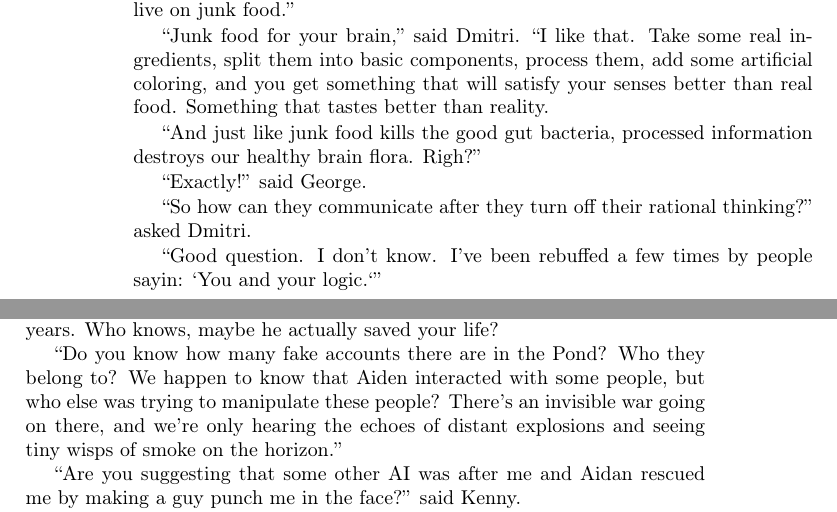
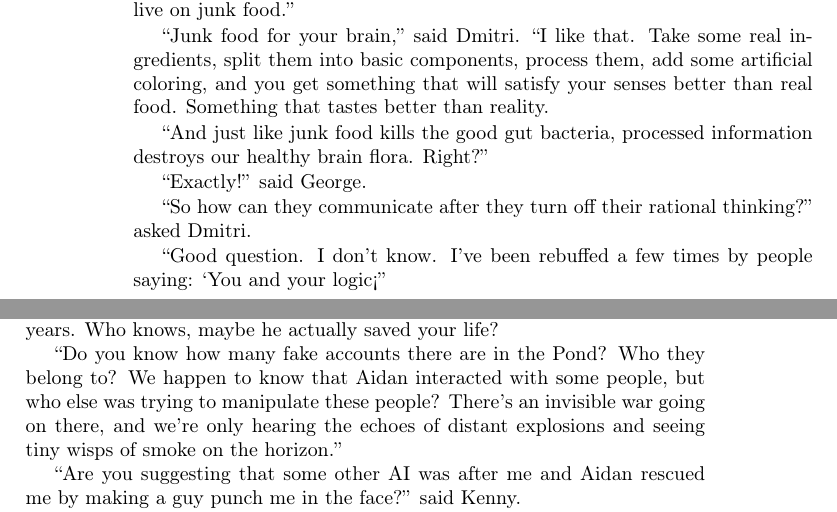
Before and after one commit to BartoszMilewski/Writing, a LaTeX book (DeepPond.tex): two parts of pages 32 and 37 of 46, joined at a grey line, cut so that both start at the same text. Compiled offline with pdfLaTeX.

Commit message:
Deep Pond fixes

```diff
--- a/DeepPond.tex
+++ b/DeepPond.tex
@@ -1043,13 +1043,13 @@ He was confused.
 
 ``Junk food for your brain,'' said Dmitri. ``I like that. Take some real ingredients, split them into basic components, process them, add some artificial coloring, and you get something that will satisfy your senses better than real food. Something that tastes better than reality.
 
-``And just like junk food kills the good gut bacteria, processed information destroys our healthy brain flora. Righ?''
+``And just like junk food kills the good gut bacteria, processed information destroys our healthy brain flora. Right?''
 
 ``Exactly!'' said George.
 
 ``So how can they communicate after they turn off their rational thinking?'' asked Dmitri.
 
-``Good question. I don't know. I've been rebuffed a few times by people sayin: `You and your logic.`''
+``Good question. I don't know. I've been rebuffed a few times by people saying: `You and your logic!`''
 
 ``Yup! Heard it a few times myself,'' said Dmitri. ``So how do they expect to convince you without going through rational discourse?''
 
@@ -1235,7 +1235,7 @@ Philip was sitting at his desk typing an email when Kenny entered his office.
 
 ``There probably was a good reason why he did what he did. We might not understand it, and he couldn't explain it, but something in his training resulted in this particular action. He has access to a lot of data that contain hidden bits of relevant information that we couldn't sift through in a hundred years. Who knows, maybe he actually saved your life?
 
-``Do you know how many fake accounts there are in the Pond? Who they belong to? We happen to know that Aiden interacted with some people, but who else was trying to manipulate these people? There's an invisible war going on there, and we're only hearing the echoes of distant explosions and seeing tiny wisps of smoke on the horizon.''
+``Do you know how many fake accounts there are in the Pond? Who they belong to? We happen to know that Aidan interacted with some people, but who else was trying to manipulate these people? There's an invisible war going on there, and we're only hearing the echoes of distant explosions and seeing tiny wisps of smoke on the horizon.''
 
 ``Are you suggesting that some other AI was after me and Aidan rescued me by making a guy punch me in the face?'' said Kenny.
 
```
Also changed, not shown: DeepPond.pdf, DeepPond.tex (6 more changed lines).
